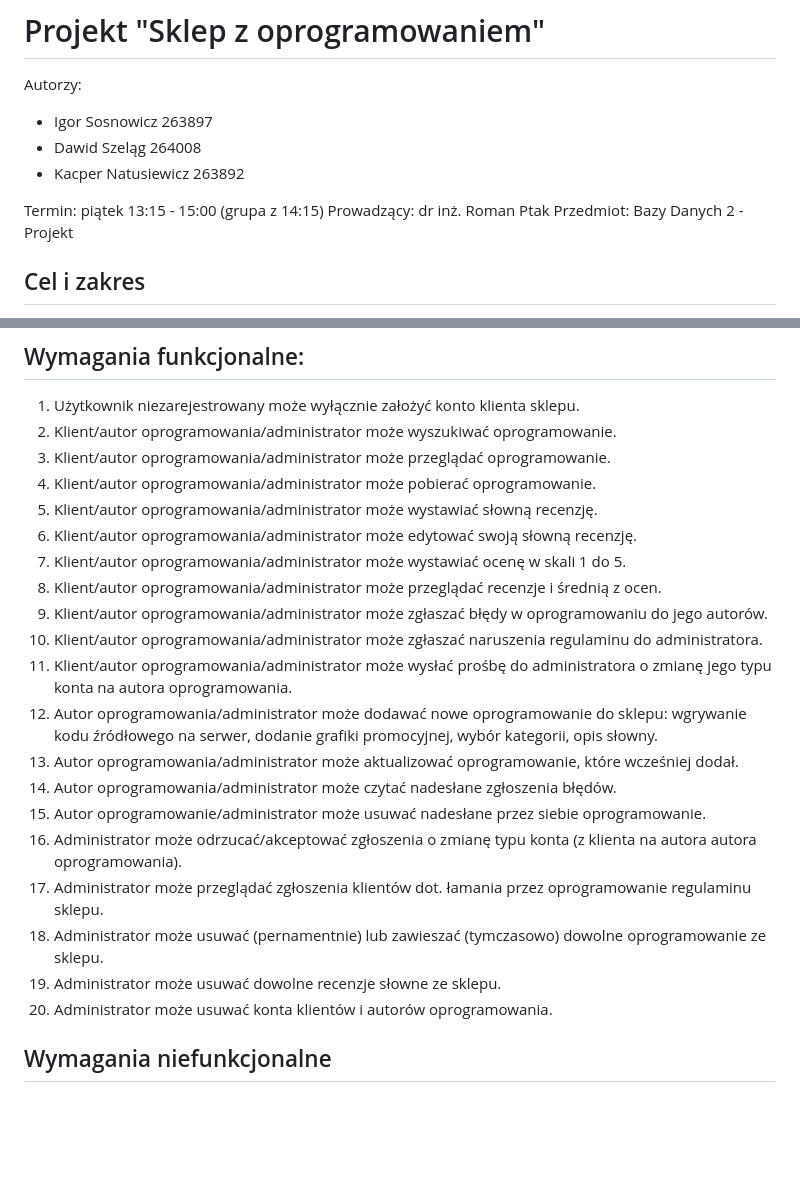
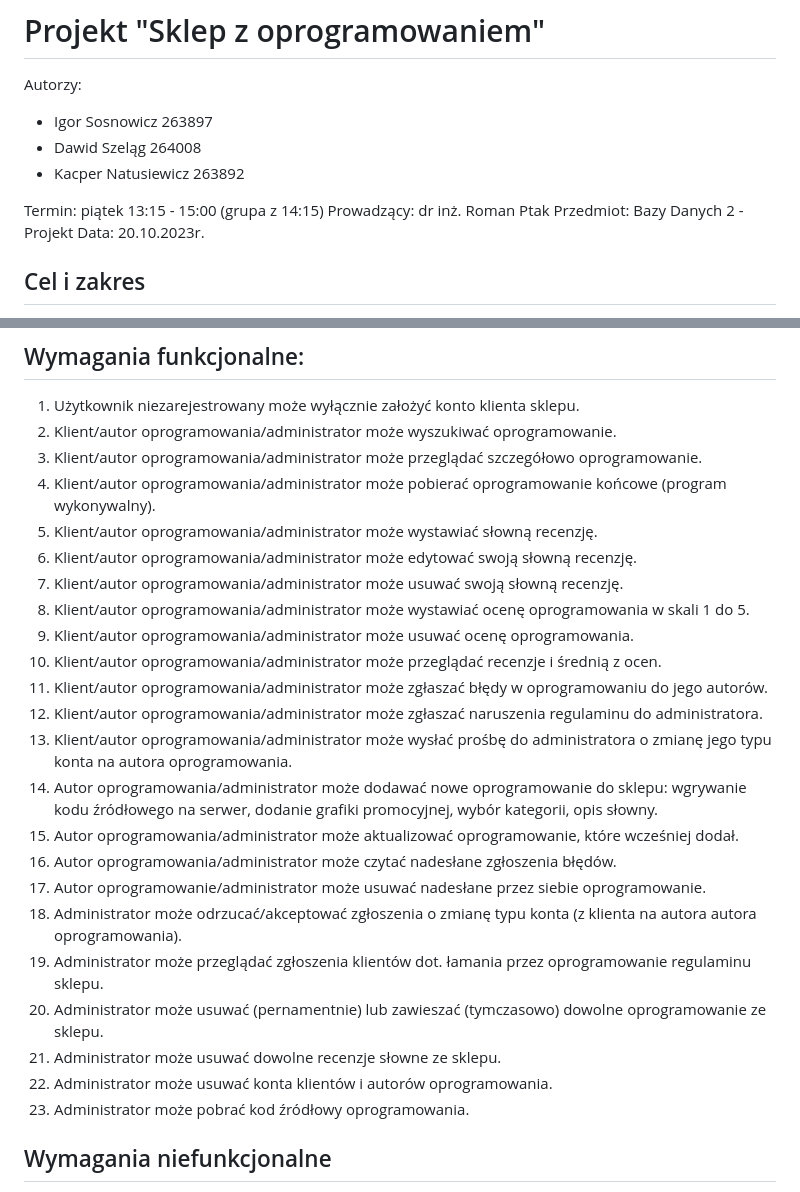
Before and after one commit to Iamhexi/software-store, a Markdown page: docs/description.md, 2 parts joined by grey strips. Rendered like a GitHub page; blank space fills up the shorter version.

Commit message:
Update description.md
Some fixes

```diff
--- a/docs/description.md
+++ b/docs/description.md
@@ -7,6 +7,7 @@ Autorzy:
 Termin: piątek 13:15 - 15:00 (grupa z 14:15)
 Prowadzący: dr inż. Roman Ptak
 Przedmiot: Bazy Danych 2 - Projekt
+Data: 20.10.2023r.
 ## Cel i zakres
 Sklep przeznaczony jest dla niewielkiej grupy użytkowników do 1000 dziennie. Oferuje tylko bezpłatne oprogramowanie. Oprogramowanie dodawane jest w formie kodu źródłowego i kompilowane do pliku wykonywalnego w zależności od architektury urządzenia klienta, np. .exe lub .deb. W tej formie jest pobierane przez użytkownika (klienta sklepu), który jest odpowiedzialny za instalację pobranego pliku.
 
@@ -19,24 +20,27 @@ Istnieję cztery rodzaje użytkowników:
 ## Wymagania funkcjonalne:
 1. Użytkownik niezarejestrowany może wyłącznie założyć konto klienta sklepu.
 2. Klient/autor oprogramowania/administrator może wyszukiwać oprogramowanie.
-3. Klient/autor oprogramowania/administrator może przeglądać oprogramowanie.
-4. Klient/autor oprogramowania/administrator może pobierać oprogramowanie.
+3. Klient/autor oprogramowania/administrator może przeglądać szczegółowo oprogramowanie.
+4. Klient/autor oprogramowania/administrator może pobierać oprogramowanie końcowe (program wykonywalny).
 5. Klient/autor oprogramowania/administrator może wystawiać słowną recenzję.
 6. Klient/autor oprogramowania/administrator może edytować swoją słowną recenzję.
-7. Klient/autor oprogramowania/administrator może wystawiać ocenę w skali 1 do 5.
-8. Klient/autor oprogramowania/administrator może przeglądać recenzje i średnią z ocen.
-9. Klient/autor oprogramowania/administrator może zgłaszać błędy w oprogramowaniu do jego autorów.
-10. Klient/autor oprogramowania/administrator może zgłaszać naruszenia regulaminu do administratora.
-11. Klient/autor oprogramowania/administrator może wysłać prośbę do administratora o zmianę jego typu konta na autora oprogramowania.
-12. Autor oprogramowania/administrator może dodawać nowe oprogramowanie do sklepu: wgrywanie kodu źródłowego na serwer, dodanie grafiki promocyjnej, wybór kategorii, opis słowny.
-13. Autor oprogramowania/administrator może aktualizować oprogramowanie, które wcześniej dodał.
-14. Autor oprogramowania/administrator może czytać nadesłane zgłoszenia błędów.
-15. Autor oprogramowanie/administrator może usuwać nadesłane przez siebie oprogramowanie.
-16. Administrator może odrzucać/akceptować zgłoszenia o zmianę typu konta (z klienta na autora autora oprogramowania).
-17. Administrator może przeglądać zgłoszenia klientów dot. łamania przez oprogramowanie regulaminu sklepu.
-18. Administrator może usuwać (pernamentnie) lub zawieszać (tymczasowo) dowolne oprogramowanie ze sklepu.
-19. Administrator może usuwać dowolne recenzje słowne ze sklepu.
-20. Administrator może usuwać konta klientów i autorów oprogramowania.
+7. Klient/autor oprogramowania/administrator może usuwać swoją słowną recenzję.
+8. Klient/autor oprogramowania/administrator może wystawiać ocenę oprogramowania w skali 1 do 5.
+9. Klient/autor oprogramowania/administrator może usuwać ocenę oprogramowania.
+10. Klient/autor oprogramowania/administrator może przeglądać recenzje i średnią z ocen.
+11. Klient/autor oprogramowania/administrator może zgłaszać błędy w oprogramowaniu do jego autorów.
+12. Klient/autor oprogramowania/administrator może zgłaszać naruszenia regulaminu do administratora.
+13. Klient/autor oprogramowania/administrator może wysłać prośbę do administratora o zmianę jego typu konta na autora oprogramowania.
+14. Autor oprogramowania/administrator może dodawać nowe oprogramowanie do sklepu: wgrywanie kodu źródłowego na serwer, dodanie grafiki promocyjnej, wybór kategorii, opis słowny.
+15. Autor oprogramowania/administrator może aktualizować oprogramowanie, które wcześniej dodał.
+16. Autor oprogramowania/administrator może czytać nadesłane zgłoszenia błędów.
+17. Autor oprogramowanie/administrator może usuwać nadesłane przez siebie oprogramowanie.
+18. Administrator może odrzucać/akceptować zgłoszenia o zmianę typu konta (z klienta na autora autora oprogramowania).
+19. Administrator może przeglądać zgłoszenia klientów dot. łamania przez oprogramowanie regulaminu sklepu.
+20. Administrator może usuwać (pernamentnie) lub zawieszać (tymczasowo) dowolne oprogramowanie ze sklepu.
+21. Administrator może usuwać dowolne recenzje słowne ze sklepu.
+22. Administrator może usuwać konta klientów i autorów oprogramowania.
+23. Administrator może pobrać kod źródłowy oprogramowania.
 
 ## Wymagania niefunkcjonalne
 1. Sklep funkcjonuje jako aplikacja uruchamiana na komputerze-serwerze (gdzie działa serwer HTTP i serwer bazodanowy), zaś dostępem dla użytkowników realizowany jest przez aplikację webową.
```
